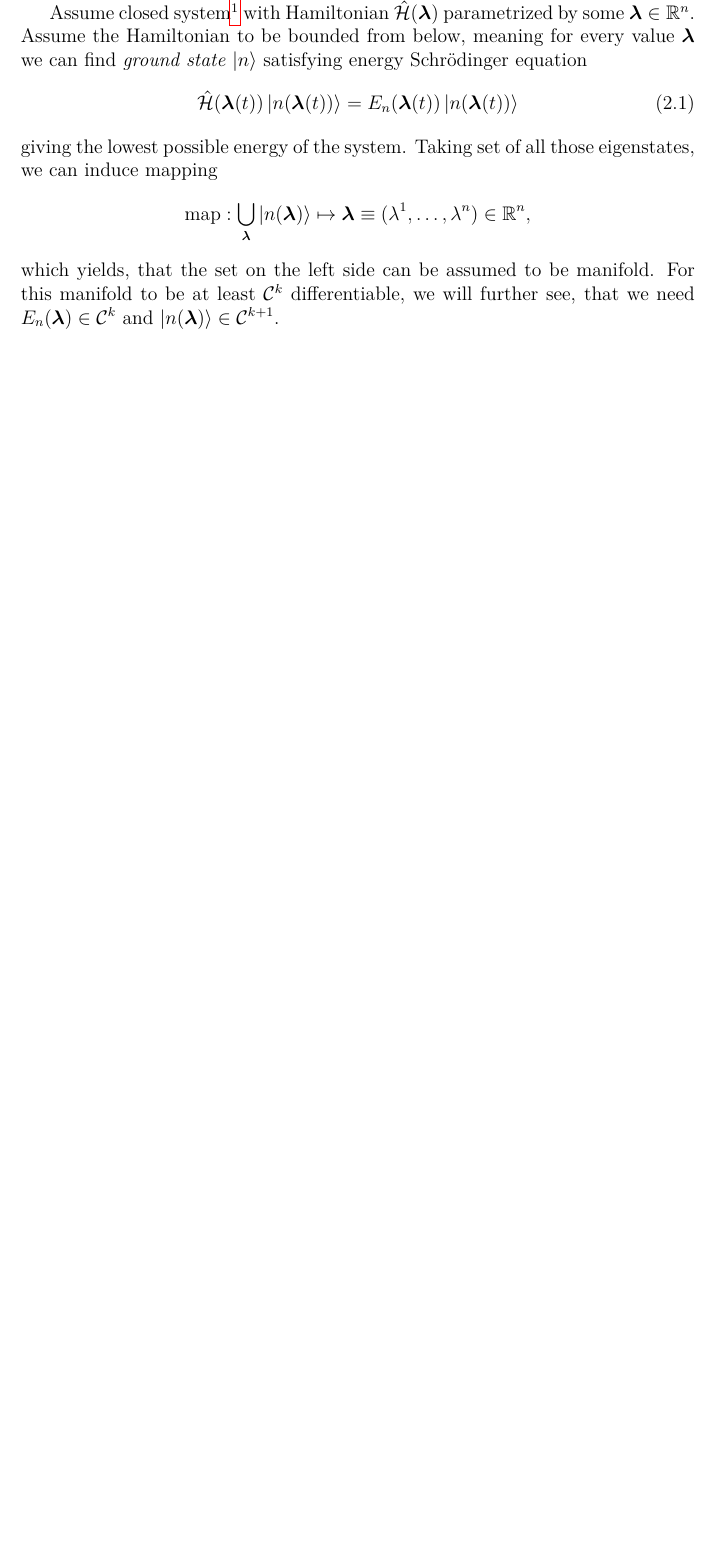
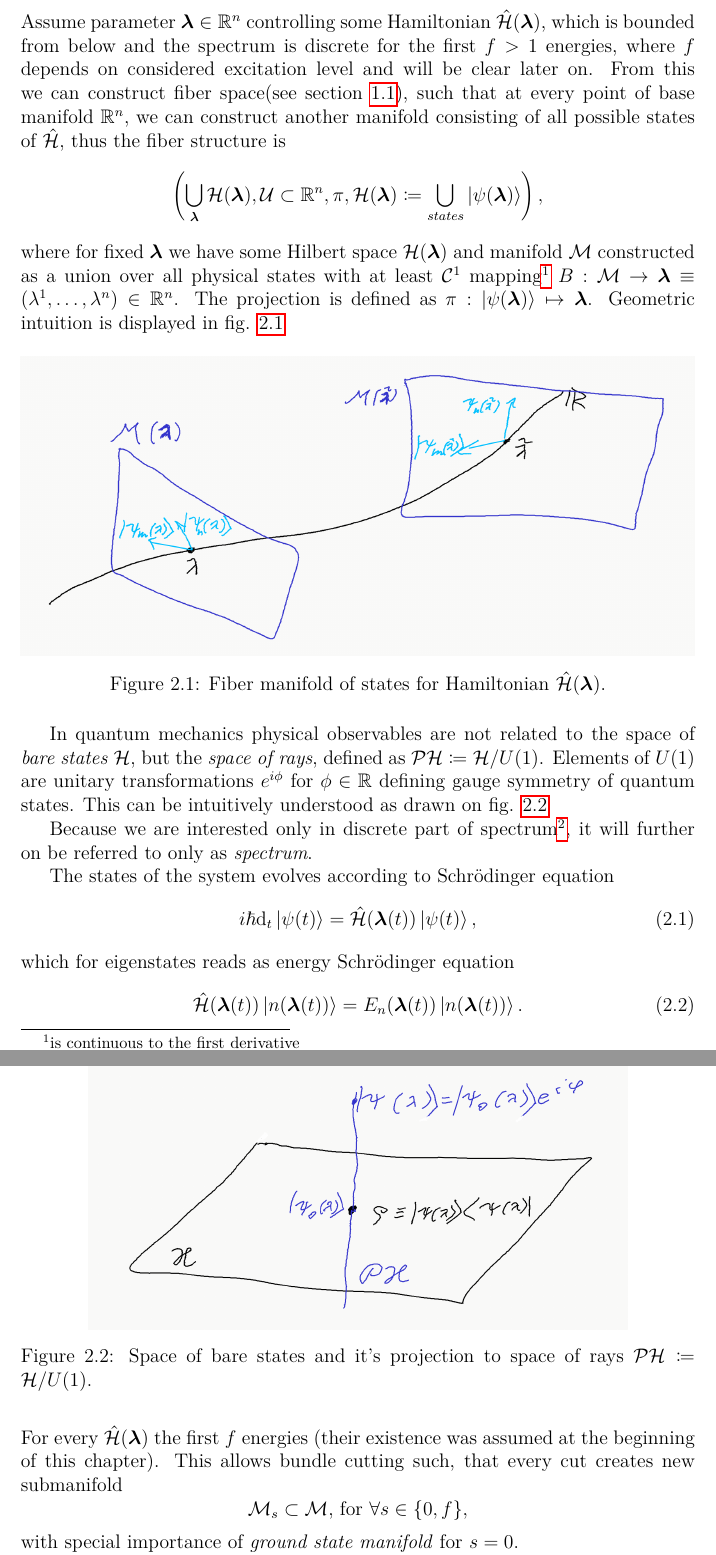
Before and after one commit to strelda/dp, a LaTeX thesis (en/thesis.tex, which reads en/chap01.tex, en/chap02.tex): part of page 11 of 25 before the commit and two parts of pages 12 and 13 of 27 after it, the two joined at a grey line, cut so that both start at the same text, the shorter picture padded with empty space. The pictures show the PDF file en/thesis.pdf that the author committed with the source.

Commit message:
gooooood

```diff
--- a/en/chap01.tex
+++ b/en/chap01.tex
@@ -38,3 +38,12 @@ $$\nabla=(\bm e_x, \bm e_y,\bm e_z)$$
 
 To get some physical application, we need to define one strong structure on manifolds -- differentiable metric tensor $g_{\mu\nu}\in\TT^0_2\M$ -- so the covariant derivatives and parallel transport are well-defined everywhere.
 
+
+\section{Fiber bundle}
+\label{sec:bundleDef}
+We already know tangent and cotangent spaces. Thinking of manifold $\M$ as a fiber, for which at any point $x$ we create new manifold $\T_x\M$, we and unifying all those tangent spaces, we get so called \emph{fiber bundle}.
+\begin{definition}
+    Structure $(\mathcal{E},\mathcal{B},\pi,\mathcal{F})$, for topological spaces $\mathcal{E}$ (\emph{total space}), $\mathcal{B}$ (\emph{base space}), $\emph{F}$ (\emph{fibre}) and a continuous surjection $\pi: \mathcal{E}\rightarrow \mathcal{B}$ satisfying a local triviality\footnote{local triviality} is called a \emph{Fiber bundle} (\emph{projection map}). In addition, the $\mathcal{B}$ is assumed to be connected\footnote{cannot be represented as a union of two disjoint sets} and for every $x\in \mathcal{B}$, there is an open neighborhood $\mathcal{U}\subset \mathcal{B}$ (\emph{trivializing neighborhood}) such that there exists a homeomorphism from $\mathcal{U}$ to so called \emph{product space}
+    $$\phi: \pi^{-1}(\mathcal{U})\rightarrow \mathcal{U}\times \mathcal{F},$$
+    such that $\pi^{-1}\pi(\mathcal{U})=\mathcal{U}$.
+\end{definition}
@@ -41,3 +54,8 @@ To get some physical application, we need to define one strong structure on mani
+    \includegraphics[width=0.5\textwidth]{../img/bundle.png}
+    \caption{Mappings needed for the bundle definition.}
+    \label{fig:bundle}
+\end{figure}
+The meaning of definition is, that manifolds at every point $x\in \mathcal{F}$ are all locally diffeomorphic to each other.
 
 \section{Pull-back and push forward}
 Push-forward and pull-back are used to transport vectors and covectors between manifolds. Let's have two manifolds $\M$, $\mathcal{N}$, a smooth mapping $\phi$ and functions $f,\tilde f$ such that
--- a/en/chap02.tex
+++ b/en/chap02.tex
@@ -1,26 +1,35 @@
 \chapter{Physical introduction}
 
 
-% Assume manifold $\M$ generated by eigenstates of some closed system Hamiltonian $\HH(\llambda)$, meaning the Hamiltonian is bounded and dimension of the space is finite. This is truly manifold, because there exists $\mathcal{C}^1$ mapping\footnote{is continuous to the first derivative} $B: \M\rightarrow \bm\llambda\equiv (\lambda^1,\dots,\lambda^n)\in\R^n$. Hamiltonian finitedimentinality implies, that the spectrum is discrete at any point $\llambda$, thus $\sigma=\{\ket{n(\bm\llambda)}\}_n$ with energies $E_n(\bm\llambda)$.
-% \citep{berry1984} The state of the system evolves according to \Schrodinger equation
-% \begin{equation}
-%     i\hbar \d_t\kpsit = \HH(\llambda(t))\kpsit,
-%     \label{eq:schrodinger}
-% \end{equation}
-% which for eigenstates reads as
-% \begin{equation}
-%     \HH(\llambda(t))\ket{n(\llambda(t))}=E_n(\llambda(t))\ket{n(\llambda(t))}.
-%     \label{eq:energySchrodinger}
-% \end{equation}
-% Geometrical meaning of changing parameter $\llambda$ can be understood as parallel transport of vectors along some curve $\gamma=\{\gamma(t)| t\in[0,T]\}$ on $\M$, which gives
-% \begin{equation}
-%     \Par_\gamma \ket{n} = \ket{\tilde n}.
-% \end{equation}
-% To get some geometrical intuition, see fig. \ref{fig:manifoldIntuition}.
+Assume parameter $\llambda\in\R^n$ controlling some Hamiltonian $\HH(\llambda)$, which is bounded from below and the spectrum is discrete for the first $f>1$ energies, where $f$ depends on considered excitation level and will be clear later on. From this we can construct fiber space(see section \ref{sec:bundleDef}), such that at every point of base manifold $\R^n$, we can construct another manifold consisting of all possible states of $\HH$, thus the fiber structure is
+$$\left(\bigcup_\llambda \H(\llambda),\mathcal{U}\subset \R^n,\pi, \H(\llambda) \coloneqq \bigcup_{states}\ket{\psi(\llambda)}  \right),$$
+where for fixed $\llambda$ we have some Hilbert space $\H(\llambda)$ and manifold $\M$ constructed as a union over all physical states with at least $\mathcal{C}^1$ mapping\footnote{is continuous to the first derivative} $B: \M\rightarrow \bm\llambda\equiv (\lambda^1,\dots,\lambda^n)\in\R^n$. The projection is defined as $\pi: \ket{\psi(\llambda)}\mapsto \llambda$. Geometric intuition is displayed in fig. \ref{fig:wholeBundle}
+\begin{figure}[h]
+    \centering
+    \includegraphics[width=\textwidth]{../img/wholeBundle.png}
+\caption{Fiber manifold of states for Hamiltonian $\HH(\llambda)$.}
+    \label{fig:wholeBundle}
+\end{figure}
 
-% \begin{figure}[h]
-%     \centering
-%     \includegraphics[width=0.8\textwidth]{../img/manifoldIntuitionTransport.png}
-% \caption{Manifold $\M$ defined by Hamiltonian $\H(\llambda)$, where at every point we can construct tangent space as a defining space for clear quantum states, i.e. can be constructed as superposition of eigenstates. This can be parallelly transported to some other point using $\gamma$.}
-%     \label{fig:manifoldIntuition}
-% \end{figure}
+In quantum mechanics physical observables are not related to the space of \emph{bare states} $\H$, but the \emph{space of rays}, defined as $\PH\coloneqq \H/U(1)$. Elements of $U(1)$ are unitary transformations $e^{i\phi}$ for $\phi\in\R$ defining gauge symmetry of quantum states. This can be intuitively understood as drawn on fig. \ref{fig:projectiveHilbertSpace}
+\begin{figure}[h]
+    \centering
+    \includegraphics[width=0.8\textwidth]{../img/projectiveHilbertSpace.png}
+\caption{Space of bare states and it's projection to space of rays $\PH\coloneqq \H/U(1)$.}
+    \label{fig:projectiveHilbertSpace}
+\end{figure}
+
+Because we are interested only in discrete part of spectrum\footnote{Spectrum of the operator consists of discrete spectrum, which can be calculated as eigenvalue problem, continuous and residual spectrum.}, it will further on be referred to only as \emph{spectrum}.
+
+The states of the system evolves according to \Schrodinger equation
+\begin{equation}
+    i\hbar \d_t\kpsit = \HH(\llambda(t))\kpsit,
+    \label{eq:schrodinger}
+\end{equation}
+which for eigenstates reads as energy \Schrodinger equation
+\begin{equation}
+    \HH(\llambda(t))\ket{n(\llambda(t))}=E_n(\llambda(t))\ket{n(\llambda(t))}.
+    \label{eq:energySchrodinger}
+\end{equation}
+For every $\HH(\llambda)$ the first $f$ energies (their existence was assumed at the beginning of this chapter). This allows bundle cutting such, that every cut creates new submanifold $$\M_s\subset \M \text{, for } \forall s\in\{0,f\},$$
+with special importance of \emph{ground state manifold} for $s=0$.
@@ -67,11 +72,3 @@
 Most parts of this chapter are inspired by \citep{kolodrubez} and original notes \citep{berry1984}, \citep{berry1989}, \citep{berry2009}
 Now we will assign some physical background to the structure defined in the first chapter.
 
-Assume closed system\footnote{dissipation of energy is not allowed} with Hamiltonian $\HH(\llambda)$ parametrized by some $\llambda\in \R^n$. Assume the Hamiltonian to be bounded from below, meaning for every value $\llambda$ we can find \emph{ground state} $\ket{n}$ satisfying energy \Schrodinger equation
-\begin{equation}
-    \HH(\llambda(t))\ket{n(\llambda(t))}=E_n(\llambda(t))\ket{n(\llambda(t))}
-    \label{eq:energySchrodinger}
-\end{equation}
-giving the lowest possible energy of the system. Taking set of all those eigenstates, we can induce mapping
-$$\text{map}: \bigcup_\llambda \ket{n(\llambda)}\mapsto \bm\llambda\equiv (\lambda^1,\dots,\lambda^n)\in\R^n,$$
-which yields, that the set on the left side can be assumed to be manifold. For this manifold to be at least $\mathcal{C}^k$ differentiable, we will further see, that we need $E_n(\llambda)\in\mathcal{C}^k$ and $\ket{n(\llambda)}\in\mathcal{C}^{k+1}$.
```
Also changed, not shown: en/macros.tex (+1 -0 lines), en/thesis.pdf, img/bundle.png (added), img/manifoldCutIntuition.png (added), img/projectiveHilbertSpace.png (added), img/screenshot.png (added), img/wholeBundle.png (added), en/chap01.tex (6 more changed lines), en/chap02.tex (80 more changed lines), 18 other files.
